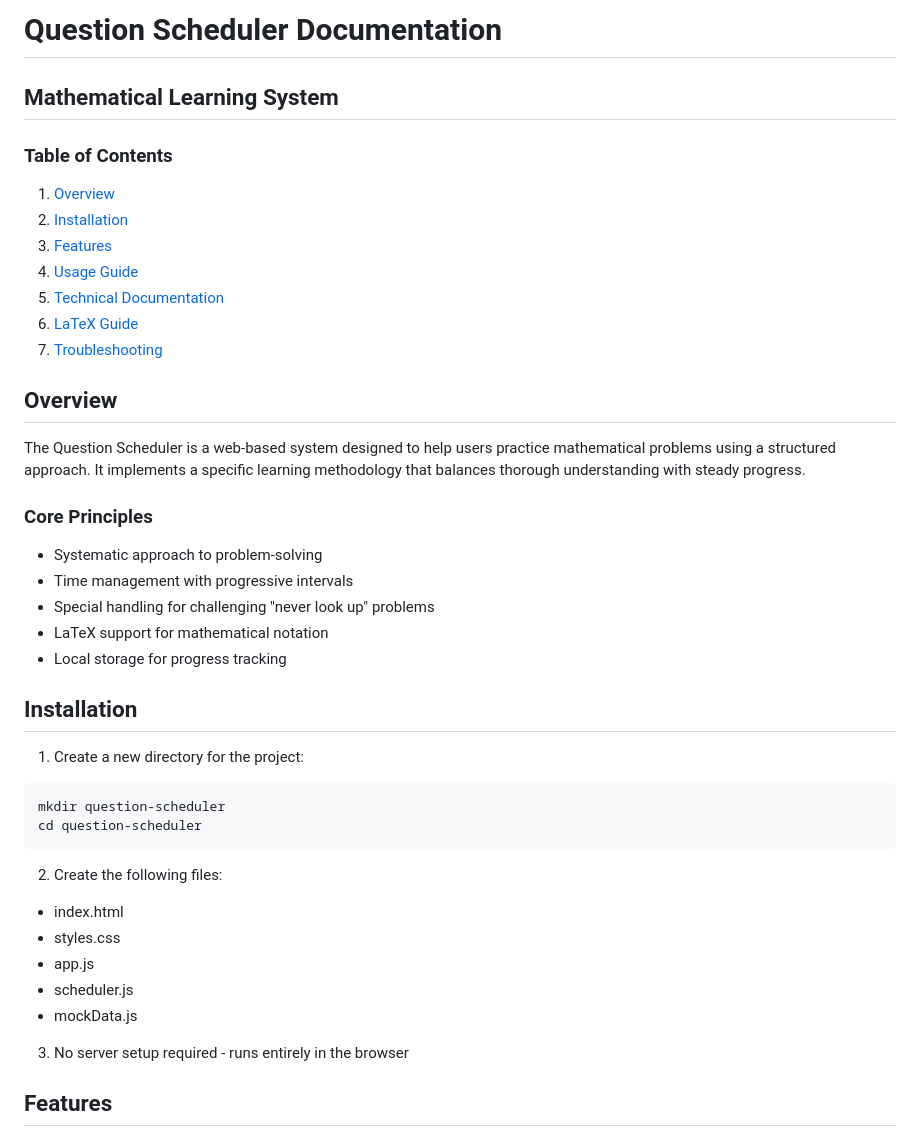
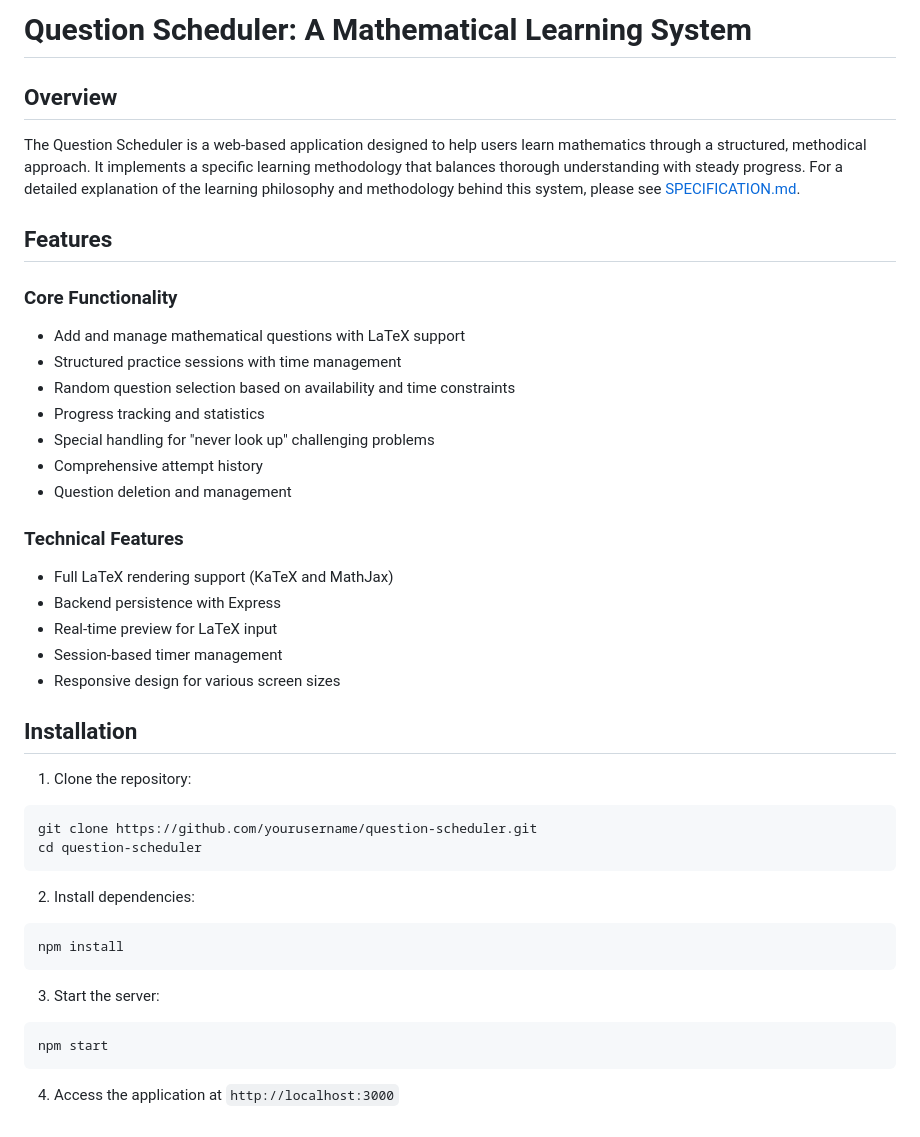
Before and after one commit to andre-meneses/question_scheduler, a Markdown page: README.md, the part around the change printed below. Rendered like a GitHub page.

````diff
--- a/README.md
+++ b/README.md
@@ -1,42 +1,44 @@
-# Question Scheduler Documentation
-## Mathematical Learning System
-
-### Table of Contents
-1. [Overview](#overview)
-2. [Installation](#installation)
-3. [Features](#features)
-4. [Usage Guide](#usage-guide)
-5. [Technical Documentation](#technical-documentation)
-6. [LaTeX Guide](#latex-guide)
-7. [Troubleshooting](#troubleshooting)
+# Question Scheduler: A Mathematical Learning System
 
 ## Overview
 
-The Question Scheduler is a web-based system designed to help users practice mathematical problems using a structured approach. It implements a specific learning methodology that balances thorough understanding with steady progress.
+The Question Scheduler is a web-based application designed to help users learn mathematics through a structured, methodical approach. It implements a specific learning methodology that balances thorough understanding with steady progress. For a detailed explanation of the learning philosophy and methodology behind this system, please see [SPECIFICATION.md](SPECIFICATION.md).
 
-### Core Principles
-- Systematic approach to problem-solving
-- Time management with progressive intervals
-- Special handling for challenging "never look up" problems
-- LaTeX support for mathematical notation
-- Local storage for progress tracking
+## Features
+
+### Core Functionality
+- Add and manage mathematical questions with LaTeX support
+- Structured practice sessions with time management
+- Random question selection based on availability and time constraints
+- Progress tracking and statistics
+- Special handling for "never look up" challenging problems
+- Comprehensive attempt history
+- Question deletion and management
+
+### Technical Features
+- Full LaTeX rendering support (KaTeX and MathJax)
+- Backend persistence with Express
+- Real-time preview for LaTeX input
+- Session-based timer management
+- Responsive design for various screen sizes
 
 ## Installation
 
-1. Create a new directory for the project:
+1. Clone the repository:
 ```bash
-mkdir question-scheduler
+git clone https://github.com/yourusername/question-scheduler.git
 cd question-scheduler
 ```
 
-2. Create the following files:
-- index.html
-- styles.css
-- app.js
-- scheduler.js
-- mockData.js
+2. Install dependencies:
+```bash
+npm install
+```
 
-3. No server setup required - runs entirely in the browser
+3. Start the server:
+```bash
+npm start
+```
 
-## Features
+4. Access the application at `http://localhost:3000`
 
````
Also changed, not shown: other parts of README.md (+79 -143 lines).
